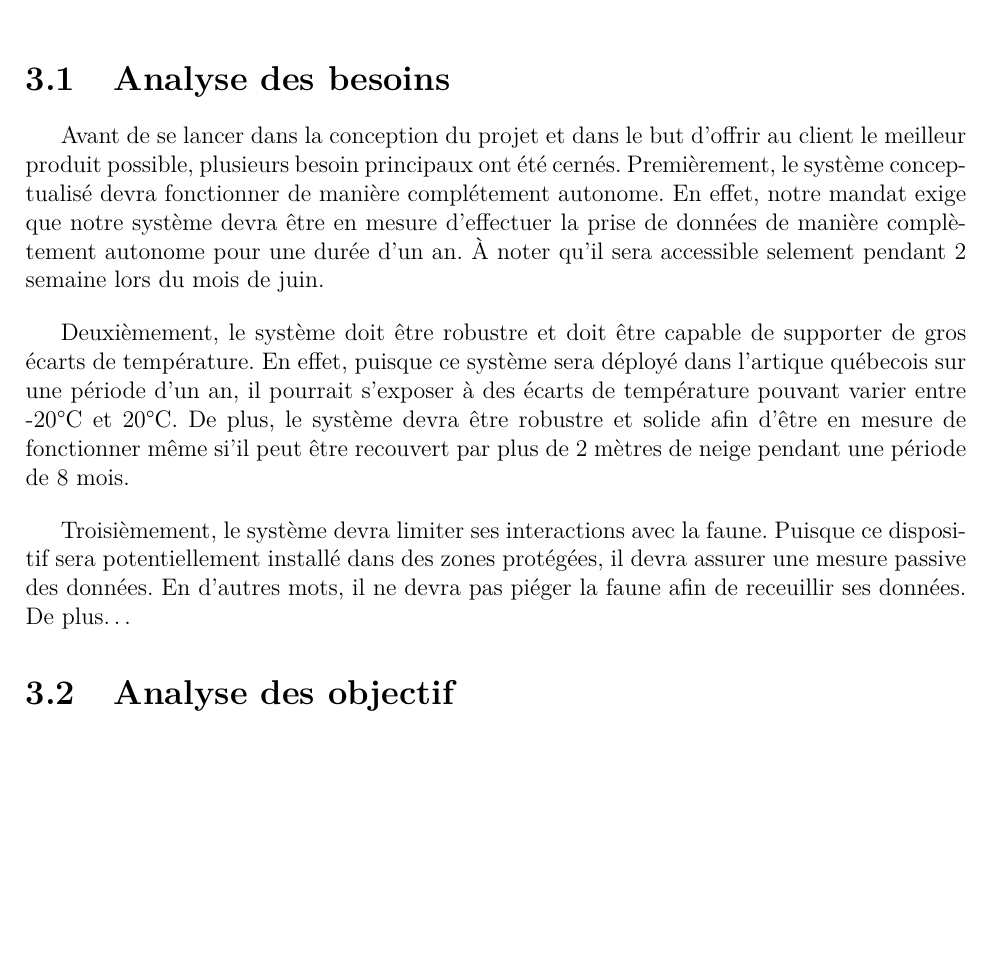
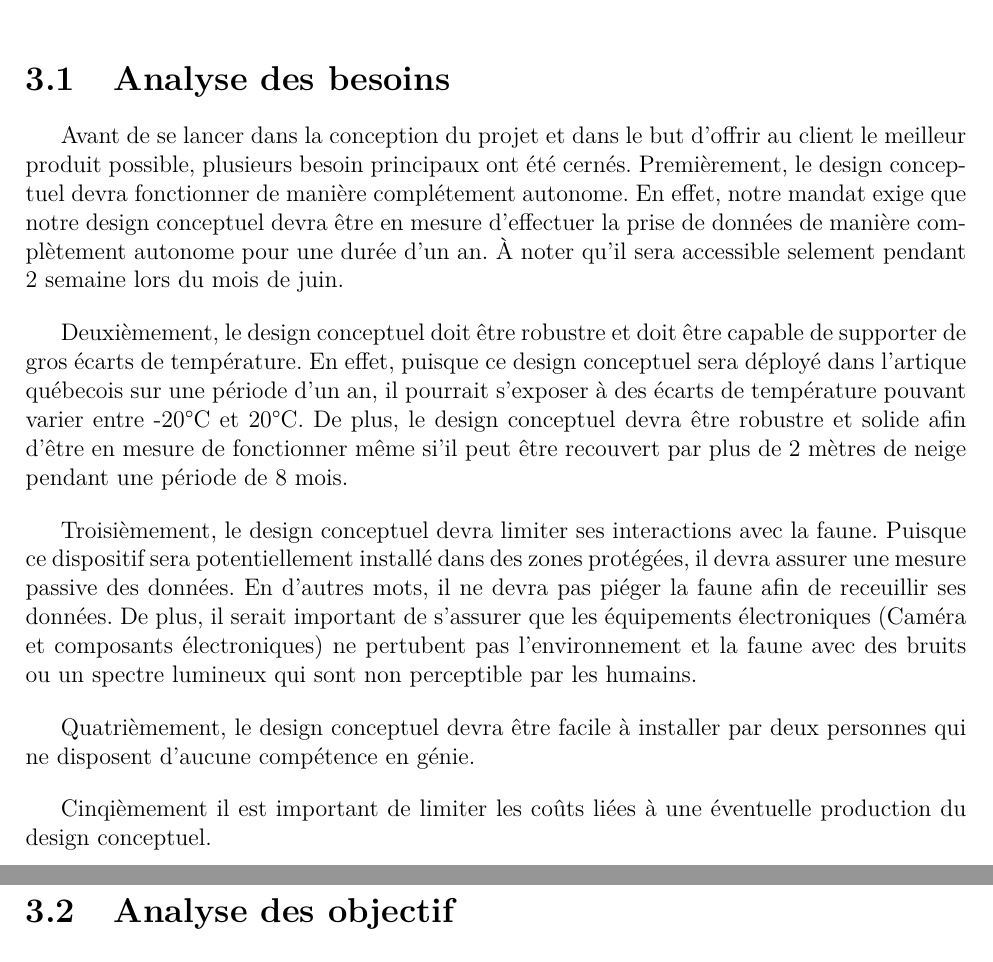
Before and after one commit to FelixDuck15/NordFaune, a LaTeX document (Rapport/main.tex, which reads Rapport/tex/objectifs.tex): part of page 8 of 9 before the commit and two parts of pages 8 and 9 of 10 after it, the two joined at a grey line, cut so that both start at the same text, the shorter picture padded with empty space. Compiled offline with pdfLaTeX.

Commit message:
Mise à jour avec la branche principale

```diff
--- a/Rapport/tex/objectifs.tex
+++ b/Rapport/tex/objectifs.tex
@@ -6,22 +6,31 @@
 \label{s:objectifs}
 \section{Analyse des besoins}
 Avant de se lancer dans la conception du projet et dans le but d'offrir au client le meilleur produit possible,
-plusieurs besoin principaux ont été cernés. Premièrement, le système conceptualisé devra fonctionner de manière
-complétement autonome. En effet, notre mandat exige que notre système devra être en mesure d'effectuer la prise
+plusieurs besoin principaux ont été cernés. Premièrement, le design conceptuel devra fonctionner de manière
+complétement autonome. En effet, notre mandat exige que notre design conceptuel devra être en mesure d'effectuer la prise
 de données de manière complètement autonome pour une durée d'un an. À noter qu'il sera accessible selement pendant
 2 semaine lors du mois de juin.
 
 \bigskip
-Deuxièmement, le système doit être robustre et doit être capable de supporter de gros écarts de température.
-En effet, puisque ce système sera déployé dans l'artique québecois sur une période d'un an, il pourrait s'exposer
-à des écarts de température pouvant varier entre -20°C et 20°C. De plus, le système devra être robustre et solide
+Deuxièmement, le design conceptuel doit être robustre et doit être capable de supporter de gros écarts de température.
+En effet, puisque ce design conceptuel sera déployé dans l'artique québecois sur une période d'un an, il pourrait s'exposer
+à des écarts de température pouvant varier entre -20°C et 20°C. De plus, le design conceptuel devra être robustre et solide
 afin d'être en mesure de fonctionner même si'il peut être recouvert par plus de 2 mètres de neige pendant une période
 de 8 mois.
 
 \bigskip
-Troisièmement, le système devra limiter ses interactions avec la faune. Puisque ce dispositif sera potentiellement
+Troisièmement, le design conceptuel devra limiter ses interactions avec la faune. Puisque ce dispositif sera potentiellement
 installé dans des zones protégées, il devra assurer une mesure passive des données. En d'autres mots, il ne devra pas
-piéger la faune afin de receuillir ses données. De plus\dots
+piéger la faune afin de receuillir ses données. De plus, il serait important de s'assurer que les équipements électroniques
+(Caméra et composants électroniques) ne pertubent pas l'environnement et la faune avec des bruits ou un spectre lumineux
+qui sont non perceptible par les humains.
+
+\bigskip
+Quatrièmement, le design conceptuel devra être facile à installer par deux personnes qui ne disposent d'aucune compétence
+en génie.
+
+\bigskip
+Cinqièmement il est important de limiter les coûts liées à une éventuelle production du design conceptuel.
 
 \section{Analyse des objectif}
 \section{Hiérarchisation des objects}
```
Also changed, not shown: Rapport/main.pdf.
